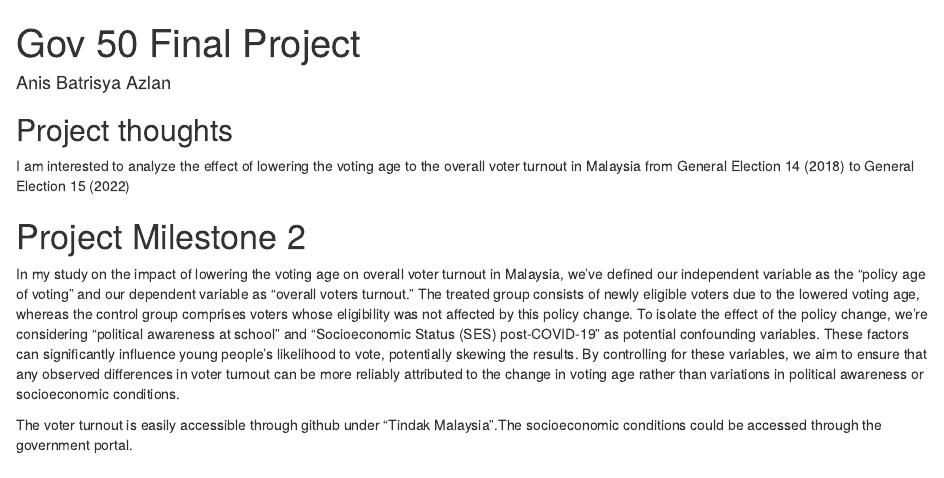
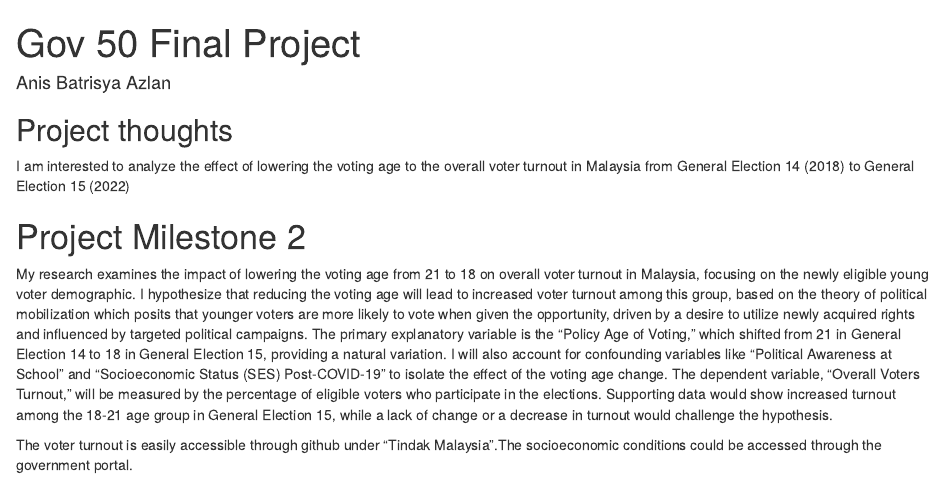
Before and after one commit to anisyazlan/gov50-final-project, an R Markdown document (index.Rmd): the page in a window 1100 px wide, from its top. Rendered offline with R 4.5, knitr and Pandoc, with nearby package versions; drawn as R Markdown's standard HTML page in place of the format the file asks for.

Commit message:
Commit for project milestone 2

```diff
--- a/index.Rmd
+++ b/index.Rmd
@@ -16,6 +16,6 @@ I am interested to analyze the effect of lowering the voting age to the overall
 
 
 # Project Milestone 2
-In my study on the impact of lowering the voting age on overall voter turnout in Malaysia, we've defined our independent variable as the "policy age of voting" and our dependent variable as "overall voters turnout." The treated group consists of newly eligible voters due to the lowered voting age, whereas the control group comprises voters whose eligibility was not affected by this policy change. To isolate the effect of the policy change, we're considering "political awareness at school" and "Socioeconomic Status (SES) post-COVID-19" as potential confounding variables. These factors can significantly influence young people’s likelihood to vote, potentially skewing the results. By controlling for these variables, we aim to ensure that any observed differences in voter turnout can be more reliably attributed to the change in voting age rather than variations in political awareness or socioeconomic conditions.
+My research examines the impact of lowering the voting age from 21 to 18 on overall voter turnout in Malaysia, focusing on the newly eligible young voter demographic. I  hypothesize that reducing the voting age will lead to increased voter turnout among this group, based on the theory of political mobilization which posits that younger voters are more likely to vote when given the opportunity, driven by a desire to utilize newly acquired rights and influenced by targeted political campaigns. The primary explanatory variable is the "Policy Age of Voting," which shifted from 21 in General Election 14 to 18 in General Election 15, providing a natural variation. I will also account for confounding variables like "Political Awareness at School" and "Socioeconomic Status (SES) Post-COVID-19" to isolate the effect of the voting age change. The dependent variable, "Overall Voters Turnout," will be measured by the percentage of eligible voters who participate in the elections. Supporting data would show increased turnout among the 18-21 age group in General Election 15, while a lack of change or a decrease in turnout would challenge the hypothesis.
 
 The voter turnout is easily accessible through github under "Tindak Malaysia".The socioeconomic conditions could be accessed through the government portal.
```
Also changed, not shown: index.html.
